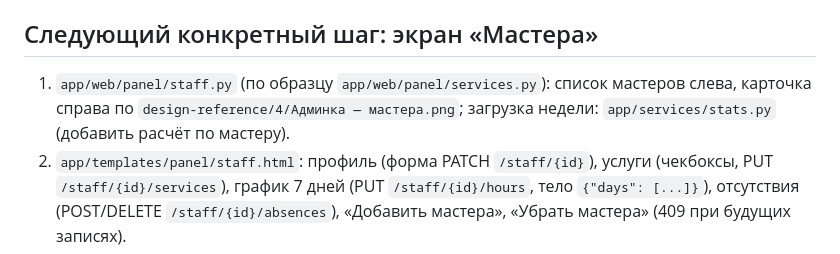
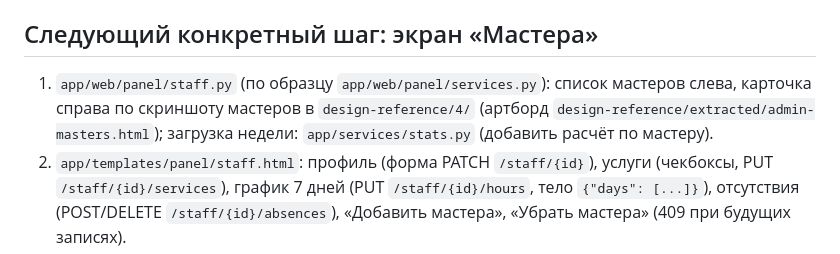
Before and after one commit to shelexm/velox-detailing, a Markdown page: docs/CONTINUE.md, the part around the change. GitHub-like rendering.

Commit message:
docs: reference the masters mockup by its extracted name
Co-Authored-By: Claude Opus 5.5 <noreply@anthropic.com>

```diff
--- a/docs/CONTINUE.md
+++ b/docs/CONTINUE.md
@@ -18,7 +18,7 @@ docker compose run --rm api python -m app.cli create-admin --email you@example.c
 
 ## Следующий конкретный шаг: экран «Мастера»
 
-1. `app/web/panel/staff.py` (по образцу `app/web/panel/services.py`): список мастеров слева, карточка справа по `design-reference/4/Админка — мастера.png`; загрузка недели: `app/services/stats.py` (добавить расчёт по мастеру).
+1. `app/web/panel/staff.py` (по образцу `app/web/panel/services.py`): список мастеров слева, карточка справа по скриншоту мастеров в `design-reference/4/` (артборд `design-reference/extracted/admin-masters.html`); загрузка недели: `app/services/stats.py` (добавить расчёт по мастеру).
 2. `app/templates/panel/staff.html`: профиль (форма PATCH `/staff/{id}`), услуги (чекбоксы, PUT `/staff/{id}/services`), график 7 дней (PUT `/staff/{id}/hours`, тело `{"days": [...]}`), отсутствия (POST/DELETE `/staff/{id}/absences`), «Добавить мастера», «Убрать мастера» (409 при будущих записях).
 3. Подключить в `app/web/panel/__init__.py`, тесты в `tests/api/test_admin_staff.py` и `tests/api/test_panel_pages.py`.
 
```
